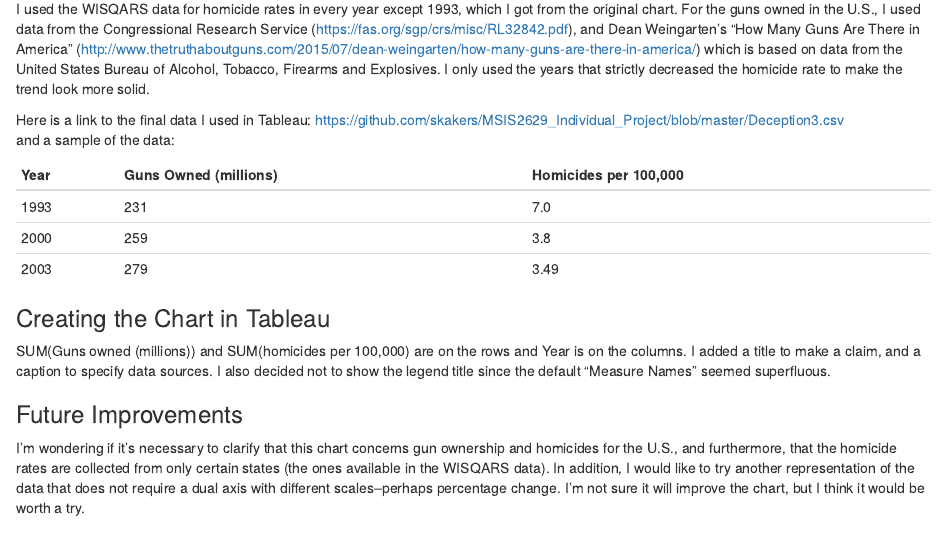
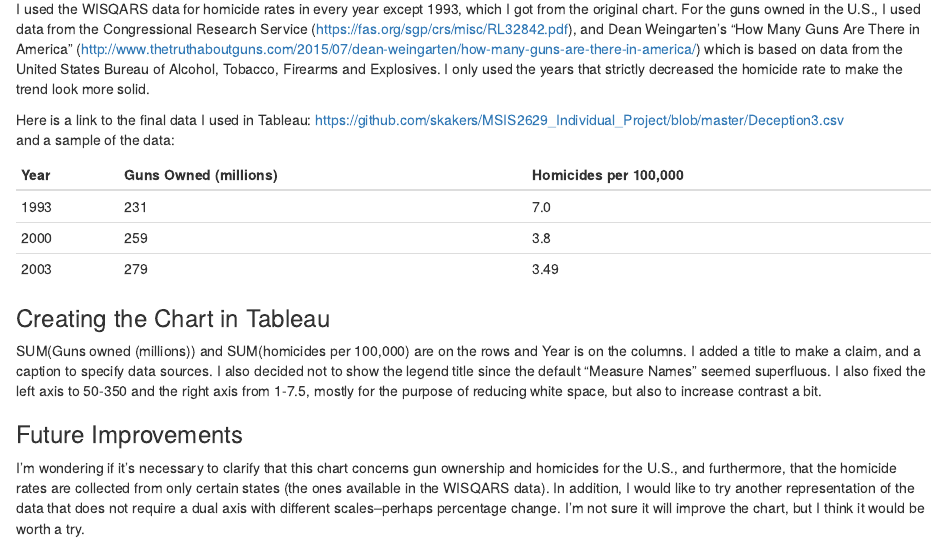
Before and after one commit to skakers/MSIS2629_Individual_Project, an R Markdown document (DeceptiveVersions.Rmd): the page in a window 1100 px wide, from 2080 px down. Rendered offline with R 4.5, knitr and Pandoc, with nearby package versions.

Commit message:
Add clarification

```diff
--- a/DeceptiveVersions.Rmd
+++ b/DeceptiveVersions.Rmd
@@ -83,7 +83,7 @@ and a sample of the data:
 
 ### Creating the Chart in Tableau
 
-SUM(Guns owned (millions)) and SUM(homicides per 100,000) are on the rows and Year is on the columns. I added a title to make a claim, and a caption to specify data sources. I also decided not to show the legend title since the default "Measure Names" seemed superfluous.
+SUM(Guns owned (millions)) and SUM(homicides per 100,000) are on the rows and Year is on the columns. I added a title to make a claim, and a caption to specify data sources. I also decided not to show the legend title since the default "Measure Names" seemed superfluous. I also fixed the left axis to 50-350 and the right axis from 1-7.5, mostly for the purpose of reducing white space, but also to increase contrast a bit.
 
 ### Future Improvements
 
```
